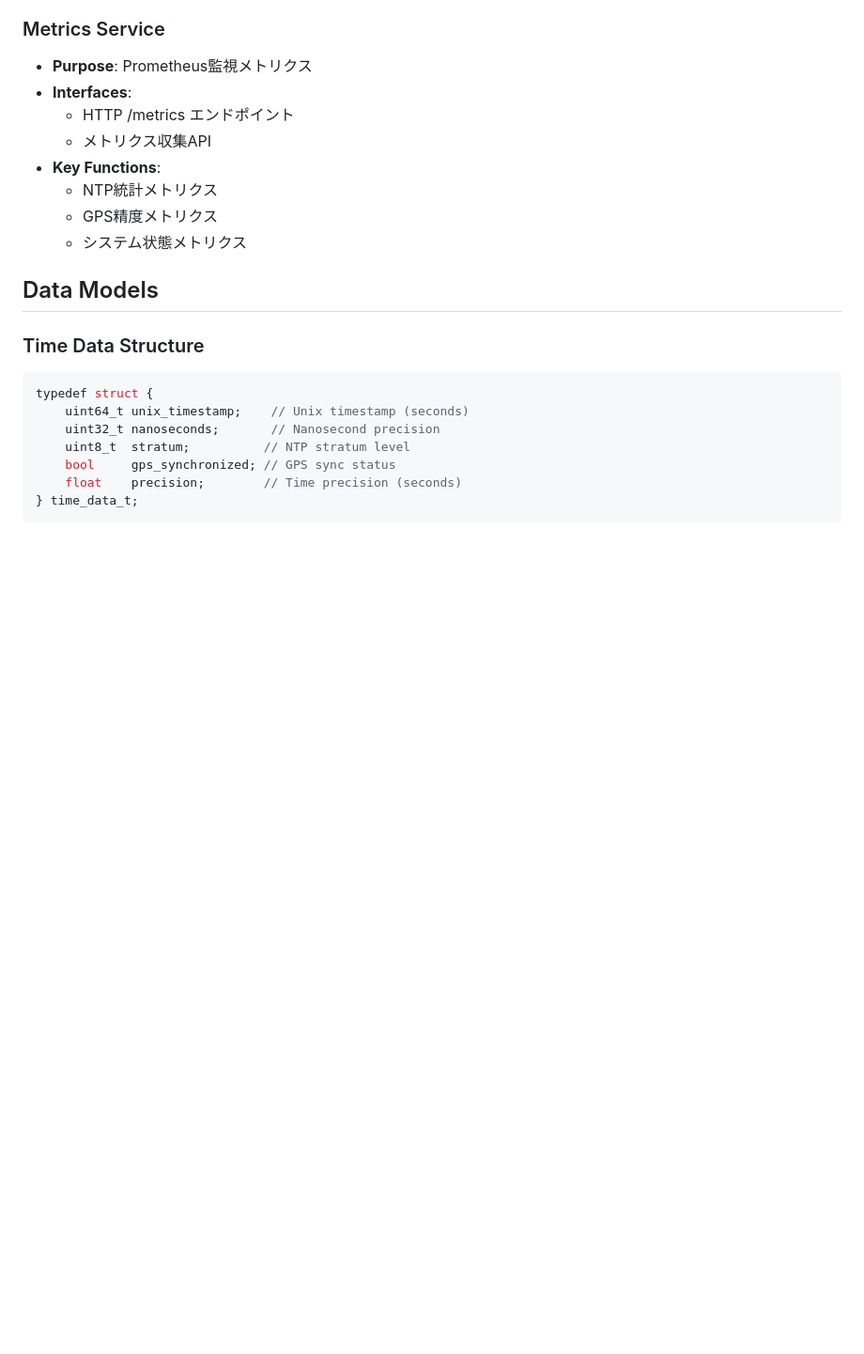
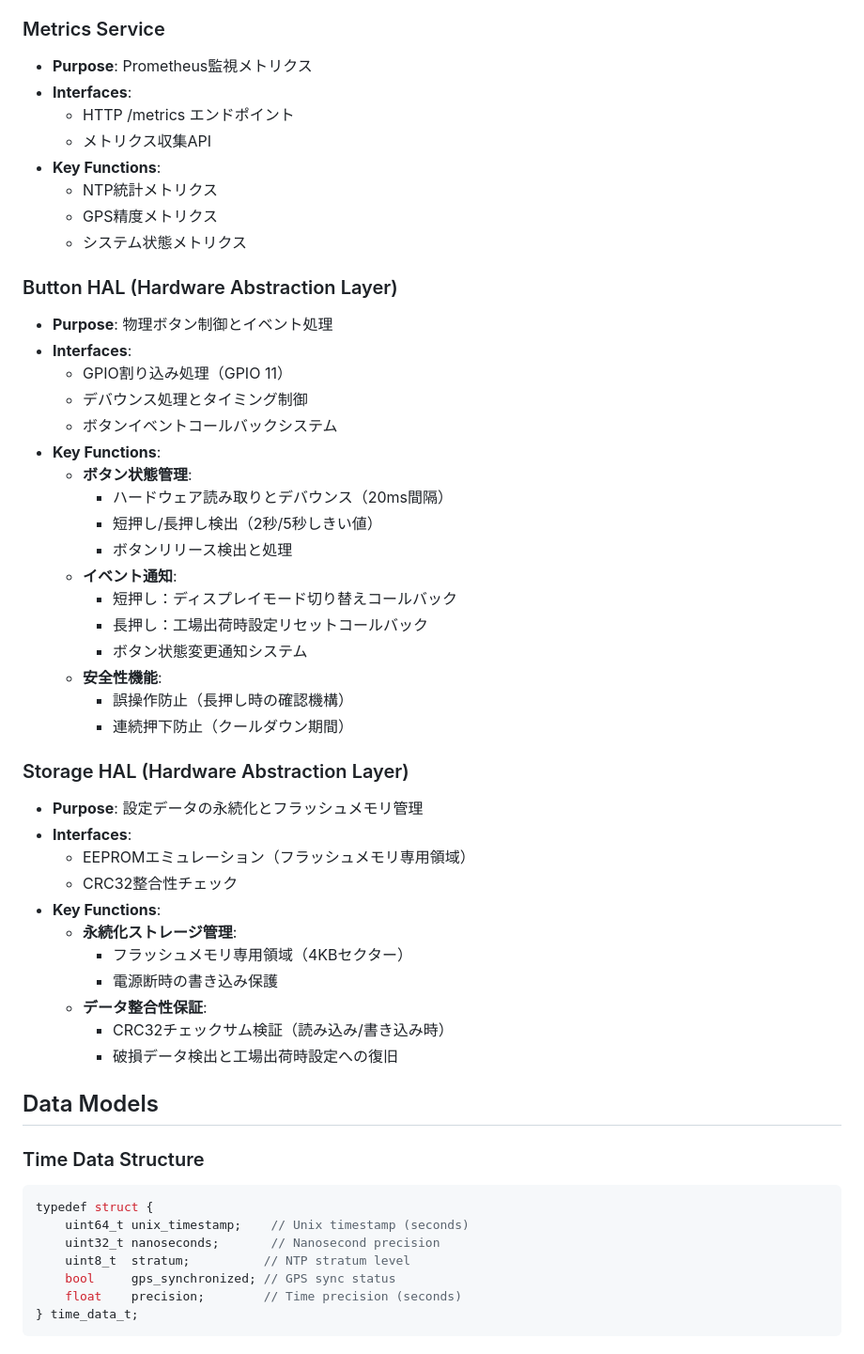
Before and after one commit to windschord/IoT_devices, a Markdown page: ntp_gps_pico2/design.md, the part around one of its changes. Shown at 94% size. GitHub-like rendering; blank space fills up the shorter version.

```diff
--- a/ntp_gps_pico2/design.md
+++ b/ntp_gps_pico2/design.md
@@ -255,6 +279,38 @@ Note: Both I2C buses require 4.7kΩ pull-up resistors on SDA and SCL lines
   - NTP統計メトリクス
   - GPS精度メトリクス
   - システム状態メトリクス
+
+### Button HAL (Hardware Abstraction Layer)
+- **Purpose**: 物理ボタン制御とイベント処理
+- **Interfaces**:
+  - GPIO割り込み処理（GPIO 11）
+  - デバウンス処理とタイミング制御
+  - ボタンイベントコールバックシステム
+- **Key Functions**:
+  - **ボタン状態管理**:
+    - ハードウェア読み取りとデバウンス（20ms間隔）
+    - 短押し/長押し検出（2秒/5秒しきい値）
+    - ボタンリリース検出と処理
+  - **イベント通知**:
+    - 短押し：ディスプレイモード切り替えコールバック
+    - 長押し：工場出荷時設定リセットコールバック
+    - ボタン状態変更通知システム
+  - **安全性機能**:
+    - 誤操作防止（長押し時の確認機構）
+    - 連続押下防止（クールダウン期間）
+
+### Storage HAL (Hardware Abstraction Layer)
+- **Purpose**: 設定データの永続化とフラッシュメモリ管理
+- **Interfaces**:
+  - EEPROMエミュレーション（フラッシュメモリ専用領域）
+  - CRC32整合性チェック
+- **Key Functions**:
+  - **永続化ストレージ管理**:
+    - フラッシュメモリ専用領域（4KBセクター）
+    - 電源断時の書き込み保護
+  - **データ整合性保証**:
+    - CRC32チェックサム検証（読み込み/書き込み時）
+    - 破損データ検出と工場出荷時設定への復旧
 
 ## Data Models
 
```
Also changed, not shown: other parts of ntp_gps_pico2/design.md (+102 -6 lines).
